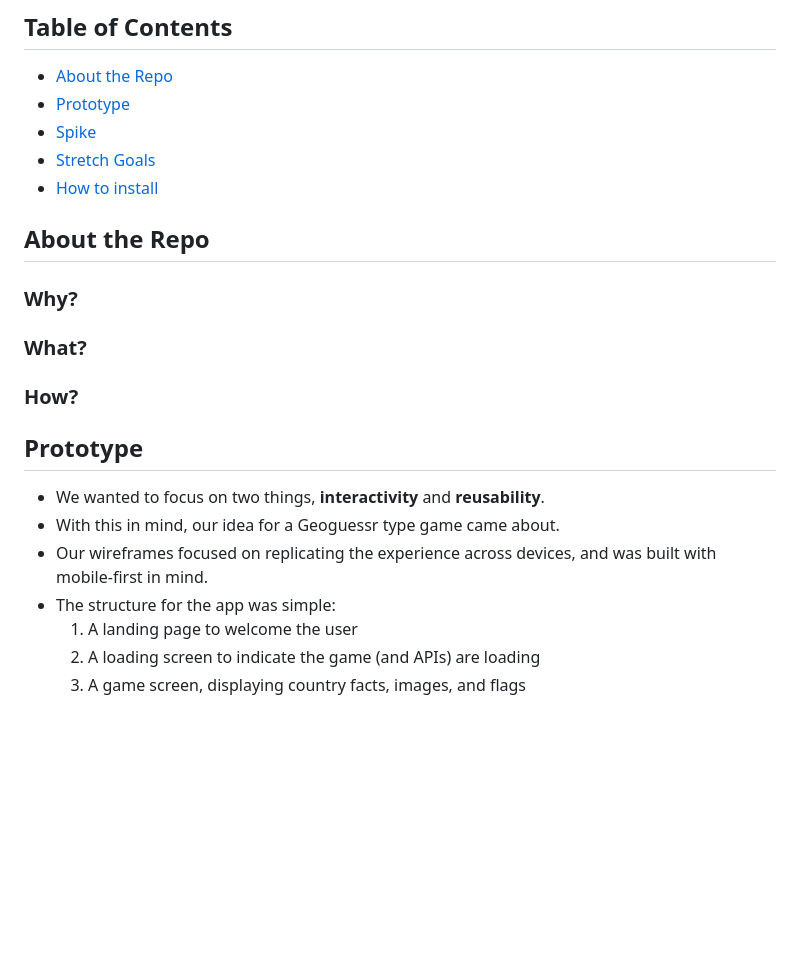
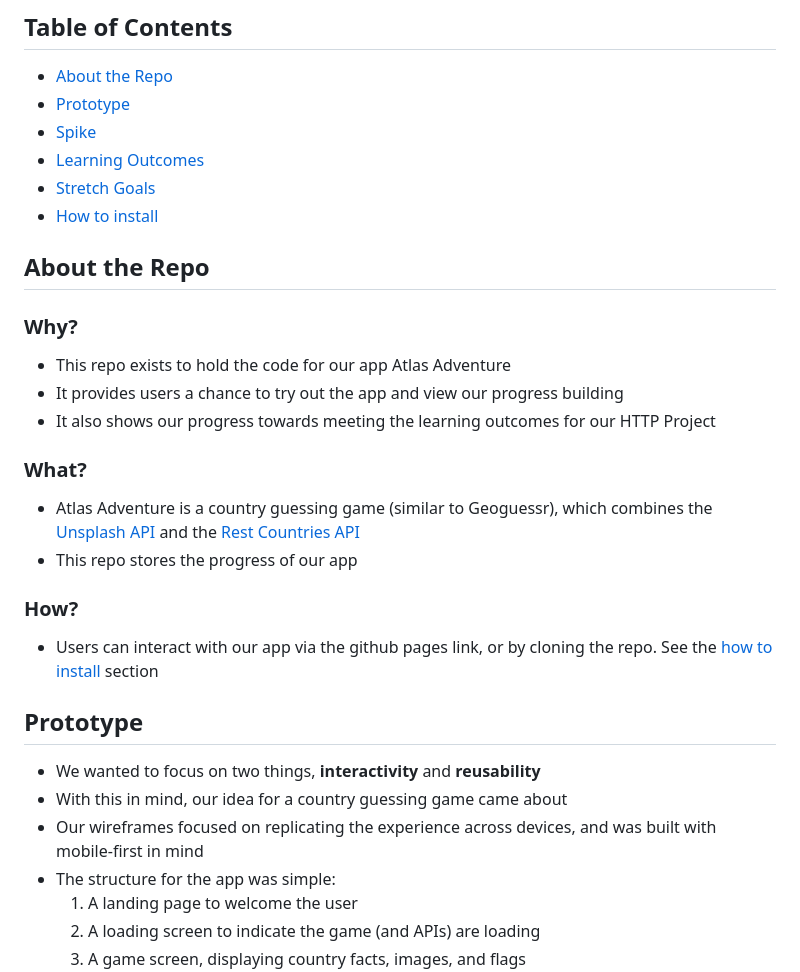
Before and after one commit to fac27/Atlas-Adventure, a Markdown page: README.md, the part around the change printed below. GitHub-like rendering; blank space fills up the shorter version.

```diff
--- a/README.md
+++ b/README.md
@@ -5,6 +5,7 @@
 - [About the Repo](#about-the-repo)
 - [Prototype](#prototype)
 - [Spike](#spike)
+- [Learning Outcomes](#learning-outcomes)
 - [Stretch Goals](#stretch-goals)
 - [How to install](#how-to-install)
 
@@ -12,15 +13,24 @@
 
 ### Why?
 
+- This repo exists to hold the code for our app Atlas Adventure
+- It provides users a chance to try out the app and view our progress building
+- It also shows our progress towards meeting the learning outcomes for our HTTP Project
+
 ### What?
+
+- Atlas Adventure is a country guessing game (similar to Geoguessr), which combines the [Unsplash API](https://unsplash.com/developers) and the [Rest Countries API](https://restcountries.com/)
+- This repo stores the progress of our app
 
 ### How?
 
+- Users can interact with our app via the github pages link, or by cloning the repo. See the [how to install](#how-to-install) section
+
 ## Prototype
 
-- We wanted to focus on two things, **interactivity** and **reusability**.
-- With this in mind, our idea for a Geoguessr type game came about.
-- Our wireframes focused on replicating the experience across devices, and was built with mobile-first in mind.
+- We wanted to focus on two things, **interactivity** and **reusability**
+- With this in mind, our idea for a country guessing game came about
+- Our wireframes focused on replicating the experience across devices, and was built with mobile-first in mind
 - The structure for the app was simple:
     1. A landing page to welcome the user
     2. A loading screen to indicate the game (and APIs) are loading
```
Also changed, not shown: other parts of README.md (+34 -6 lines).
